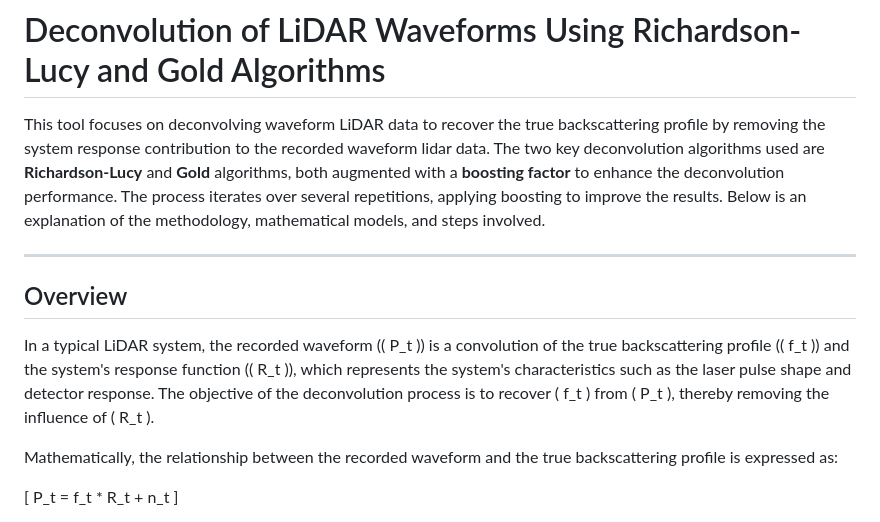
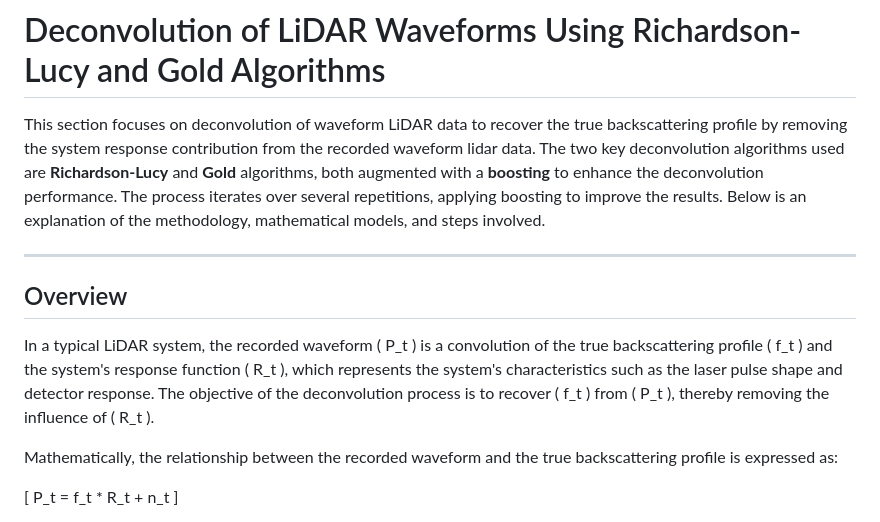
Before and after one commit to Bhatta6190/Waveform-LiDAR-Analysis, a Markdown page: Signal-deconvolution/README.md, the part around the change. Drawn GitHub-style.

```diff
--- a/Signal-deconvolution/README.md
+++ b/Signal-deconvolution/README.md
@@ -1,12 +1,12 @@
 # Deconvolution of LiDAR Waveforms Using Richardson-Lucy and Gold Algorithms
 
-This tool focuses on deconvolving waveform LiDAR data to recover the true backscattering profile by removing the system response contribution to the recorded waveform lidar data. The two key deconvolution algorithms used are **Richardson-Lucy** and **Gold** algorithms, both augmented with a **boosting factor** to enhance the deconvolution performance. The process iterates over several repetitions, applying boosting to improve the results. Below is an explanation of the methodology, mathematical models, and steps involved.
+This section focuses on deconvolution of waveform LiDAR data to recover the true backscattering profile by removing the system response contribution from the recorded waveform lidar data. The two key deconvolution algorithms used are **Richardson-Lucy** and **Gold** algorithms, both augmented with a **boosting** to enhance the deconvolution performance. The process iterates over several repetitions, applying boosting to improve the results. Below is an explanation of the methodology, mathematical models, and steps involved.
 
 ---
 
 ## Overview
 
-In a typical LiDAR system, the recorded waveform (\( P_t \)) is a convolution of the true backscattering profile (\( f_t \)) and the system's response function (\( R_t \)), which represents the system's characteristics such as the laser pulse shape and detector response. The objective of the deconvolution process is to recover \( f_t \) from \( P_t \), thereby removing the influence of \( R_t \).
+In a typical LiDAR system, the recorded waveform \( P_t \) is a convolution of the true backscattering profile \( f_t \) and the system's response function \( R_t \), which represents the system's characteristics such as the laser pulse shape and detector response. The objective of the deconvolution process is to recover \( f_t \) from \( P_t \), thereby removing the influence of \( R_t \).
 
 Mathematically, the relationship between the recorded waveform and the true backscattering profile is expressed as:
 
```
